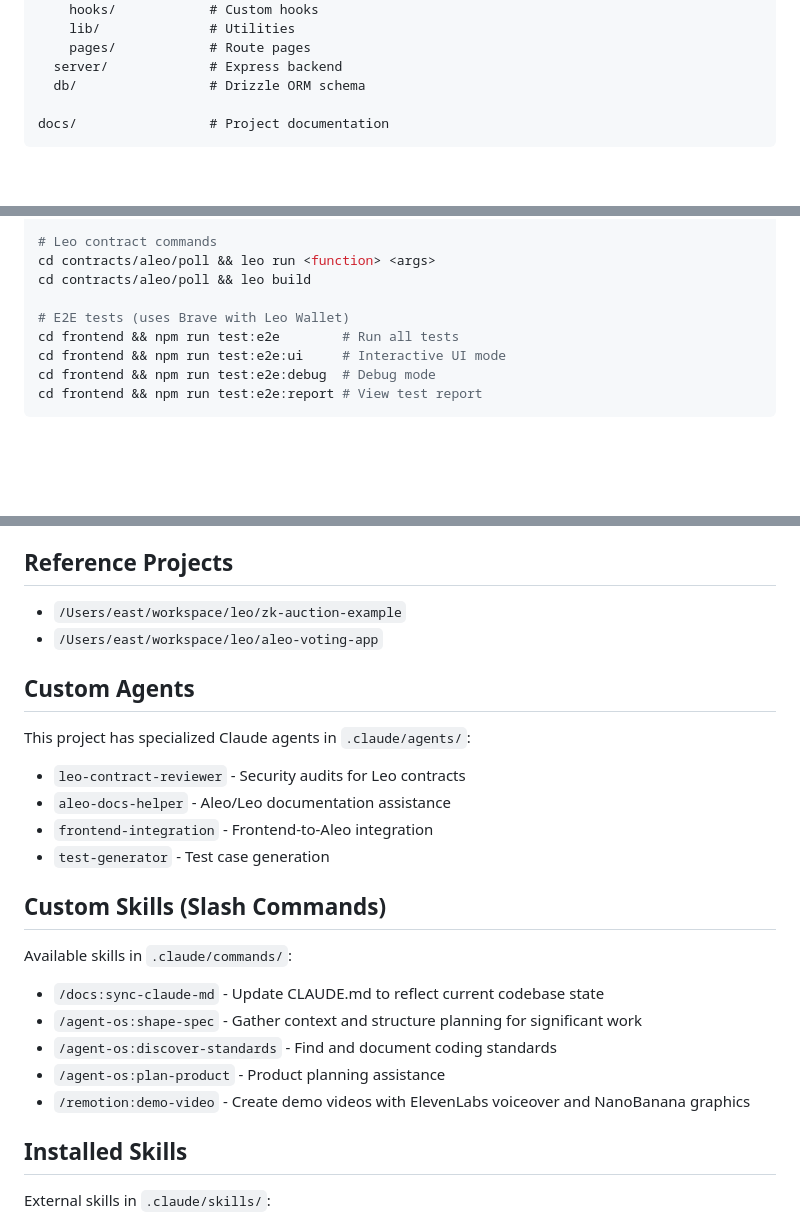
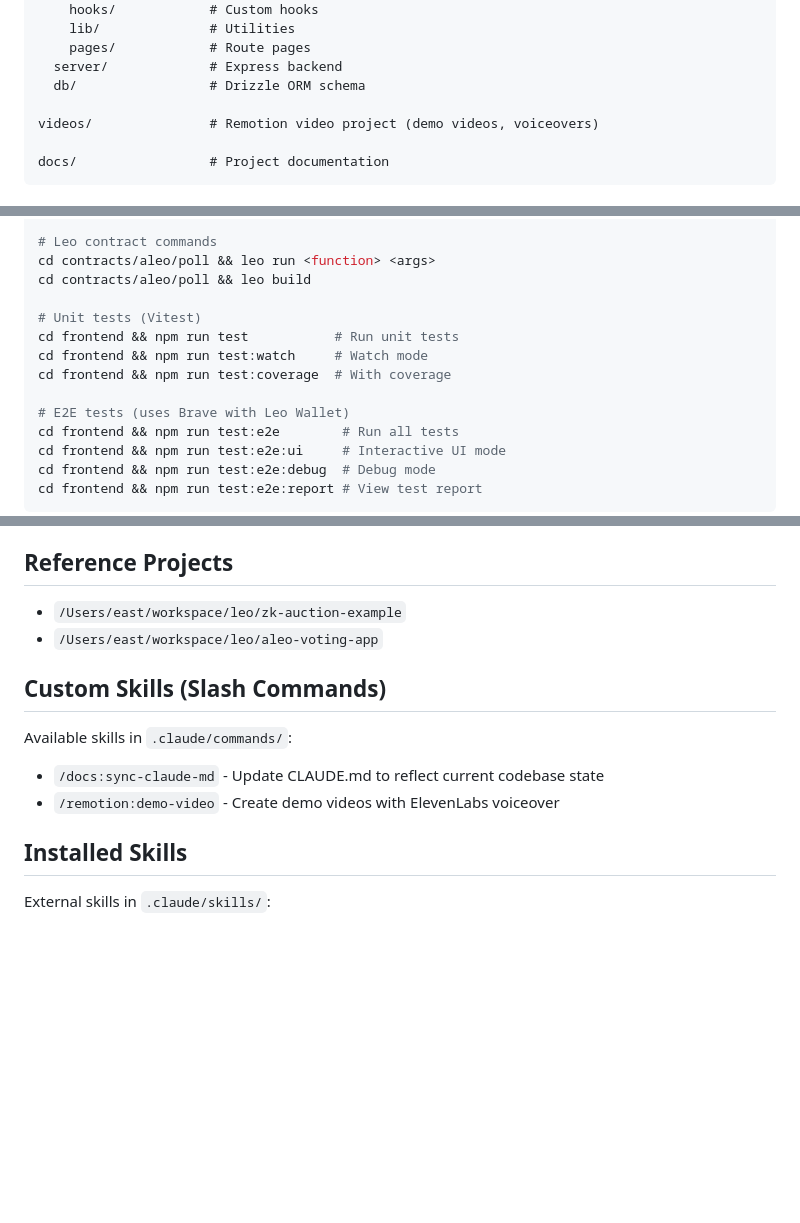
Before and after one commit to aleopulse/aleopulse, a Markdown page: CLAUDE.md, 3 parts joined by grey strips. Drawn GitHub-style; blank space fills up the shorter version.

````diff
--- a/CLAUDE.md
+++ b/CLAUDE.md
@@ -20,6 +20,8 @@ frontend/             # Full-stack web application
     pages/            # Route pages
   server/             # Express backend
   db/                 # Drizzle ORM schema
+
+videos/               # Remotion video project (demo videos, voiceovers)
 
 docs/                 # Project documentation
 ```
@@ -59,6 +61,11 @@ cd frontend && npm run db:push
 cd contracts/aleo/poll && leo run <function> <args>
 cd contracts/aleo/poll && leo build
 
+# Unit tests (Vitest)
+cd frontend && npm run test           # Run unit tests
+cd frontend && npm run test:watch     # Watch mode
+cd frontend && npm run test:coverage  # With coverage
+
 # E2E tests (uses Brave with Leo Wallet)
 cd frontend && npm run test:e2e        # Run all tests
 cd frontend && npm run test:e2e:ui     # Interactive UI mode
@@ -107,22 +115,11 @@ Tests use Playwright with Brave browser and the "playwright" profile (Profile 22
 - `/Users/east/workspace/leo/zk-auction-example`
 - `/Users/east/workspace/leo/aleo-voting-app`
 
-## Custom Agents
-
-This project has specialized Claude agents in `.claude/agents/`:
-- `leo-contract-reviewer` - Security audits for Leo contracts
-- `aleo-docs-helper` - Aleo/Leo documentation assistance
-- `frontend-integration` - Frontend-to-Aleo integration
-- `test-generator` - Test case generation
-
 ## Custom Skills (Slash Commands)
 
 Available skills in `.claude/commands/`:
 - `/docs:sync-claude-md` - Update CLAUDE.md to reflect current codebase state
-- `/agent-os:shape-spec` - Gather context and structure planning for significant work
-- `/agent-os:discover-standards` - Find and document coding standards
-- `/agent-os:plan-product` - Product planning assistance
-- `/remotion:demo-video` - Create demo videos with ElevenLabs voiceover and NanoBanana graphics
+- `/remotion:demo-video` - Create demo videos with ElevenLabs voiceover
 
 ## Installed Skills
 
````
Also changed, not shown: other parts of CLAUDE.md (+1 -0 lines), README.md (+1 -1 lines).
